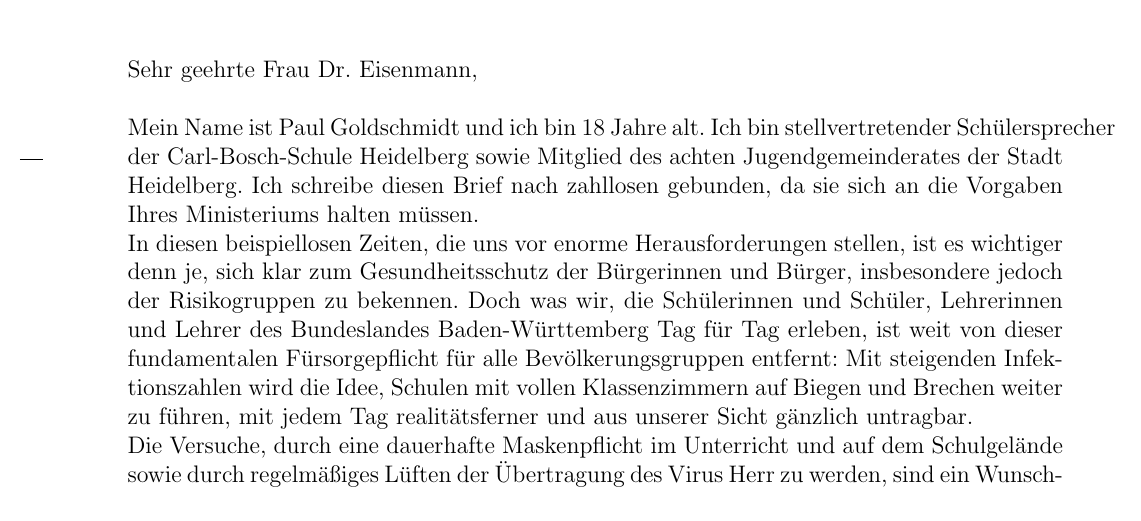
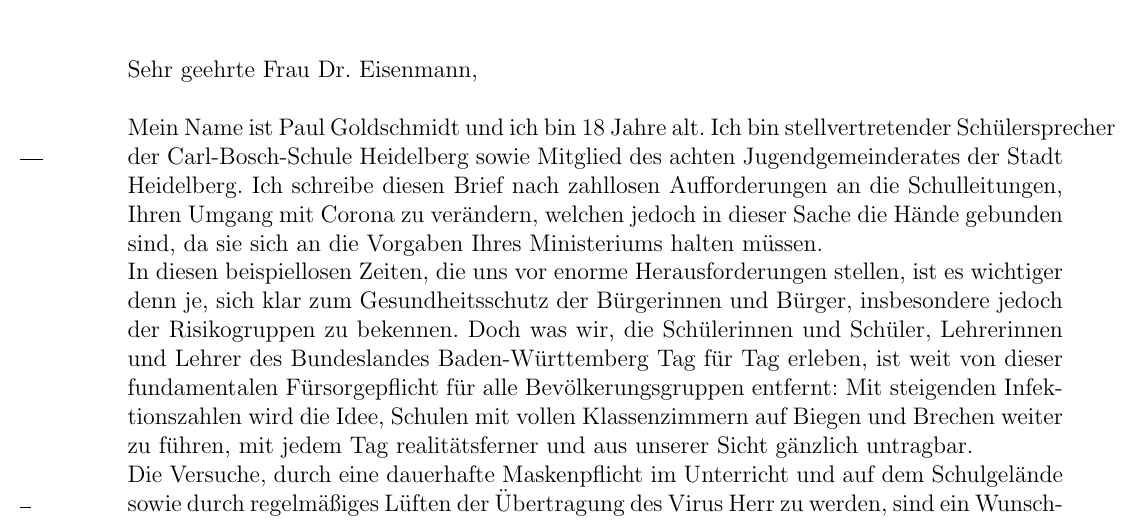
Before and after one commit to PaulGoldschmidt/offener-brief-eisenmann, a LaTeX letter (Brief_Eisenmann/brief.tex): part of page 1 of 2 before the commit and part of page 1 of 3 after it, cut so that both start at the same text. Compiled offline with pdfLaTeX.

Commit message:
Fehlender Satzteil hinzugefügt

```diff
--- a/Brief_Eisenmann/brief.tex
+++ b/Brief_Eisenmann/brief.tex
@@ -96,7 +96,7 @@
 
 \opening{Sehr geehrte Frau Dr. Eisenmann,}
 
-Mein Name ist Paul Goldschmidt und ich bin 18 Jahre alt. Ich bin stellvertretender Schülersprecher der Carl-Bosch-Schule Heidelberg sowie Mitglied des achten Jugendgemeinderates der Stadt Heidelberg. Ich schreibe diesen Brief nach zahllosen gebunden, da sie sich an die Vorgaben Ihres Ministeriums halten müssen.\\
+Mein Name ist Paul Goldschmidt und ich bin 18 Jahre alt. Ich bin stellvertretender Schülersprecher der Carl-Bosch-Schule Heidelberg sowie Mitglied des achten Jugendgemeinderates der Stadt Heidelberg. Ich schreibe diesen Brief nach zahllosen Aufforderungen an die Schulleitungen, Ihren Umgang mit Corona zu verändern, welchen jedoch in dieser Sache die Hände gebunden sind, da sie sich an die Vorgaben Ihres Ministeriums halten müssen.\\
 In diesen beispiellosen Zeiten, die uns vor enorme Herausforderungen stellen, ist es wichtiger denn je, sich klar zum Gesundheitsschutz der Bürgerinnen und Bürger, insbesondere jedoch der Risikogruppen zu bekennen. Doch was wir, die Schülerinnen und Schüler, Lehrerinnen und Lehrer des Bundeslandes Baden-Württemberg Tag für Tag erleben, ist weit von dieser fundamentalen Fürsorgepflicht für alle Bevölkerungsgruppen entfernt: Mit steigenden Infektionszahlen wird die Idee, Schulen mit vollen Klassenzimmern auf Biegen und Brechen weiter zu führen, mit jedem Tag realitätsferner und aus unserer Sicht gänzlich untragbar. \\
 Die Versuche, durch eine dauerhafte Maskenpflicht im Unterricht und auf dem Schulgelände sowie durch regelmäßiges Lüften der Übertragung des Virus Herr zu werden, sind ein Wunschdenken. Die Maskenpflicht endet im Sportunterricht, einem Ort, wo aufgrund von gesteigerter körperlicher Aktivität die Aerosolbelastung umso höher ist. Wenn die Masken getragen werden, sind Konzentrationsprobleme der Schüler*innen sehr häufig, da durch die Masken das laute Sprechen erschwert wird, Schüler*innen und Lehrer*innen nur schwer verstanden werden können. Zumal ist mit dem ständigen Tragen der Masken (bis zu zehn Stunden pro Tag) eine hohe körperliche Anstrengung verbunden, viele Schüler*innen sowie Lehrkräfte haben so am Ende des Schultages Gesundheitsbeschwerden. Und das regelmäßige Lüften wird im Winter kaum komplett durchsetzbar sein, denn ein Durchlüften im Klassenraum würde im Winter wohl arktische Temperaturen im Klassenraum mit sich bringen. Wie die Satirezeitung \glqq Der Postillon\grqq{} Mitte Oktober schon mahnte, müssen wohl bei diesen Temperaturen im Klassenzimmer Heizpilze verteilt werden\footnote{Der Postillon, 12.10.2020: \glqq \href{https://www.der-postillon.com/2020/10/heizpilze.html}{\color{blue}Heizpilze in Klassenzimmern sollen Lüften im Winter ermöglichen\grqq}}. Diese Temperaturen werden dem Immunsystem zusätzlich zusetzen, so könnte sich ein Virus wie COVID-19 umso schneller ausbreiten. \\
 
```
